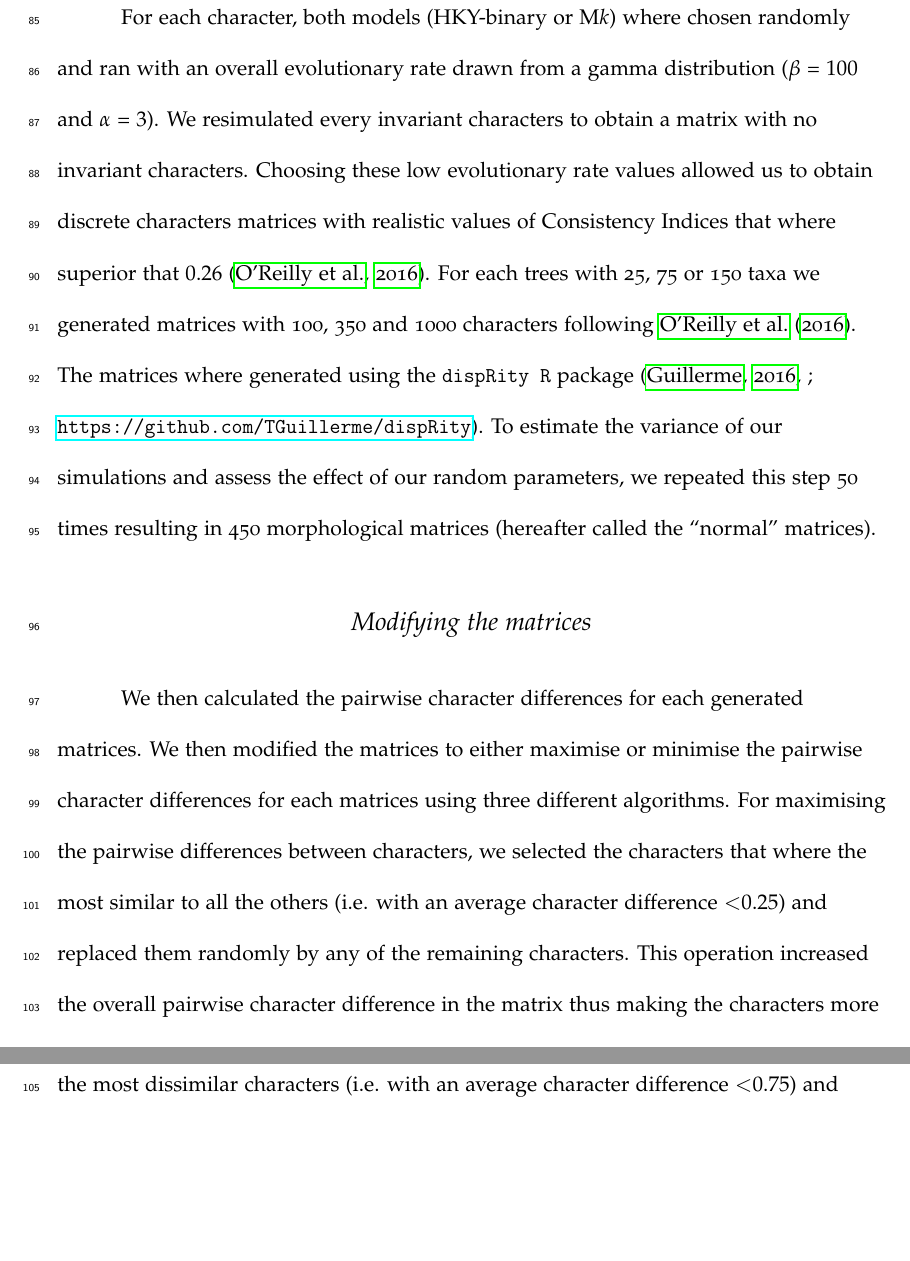
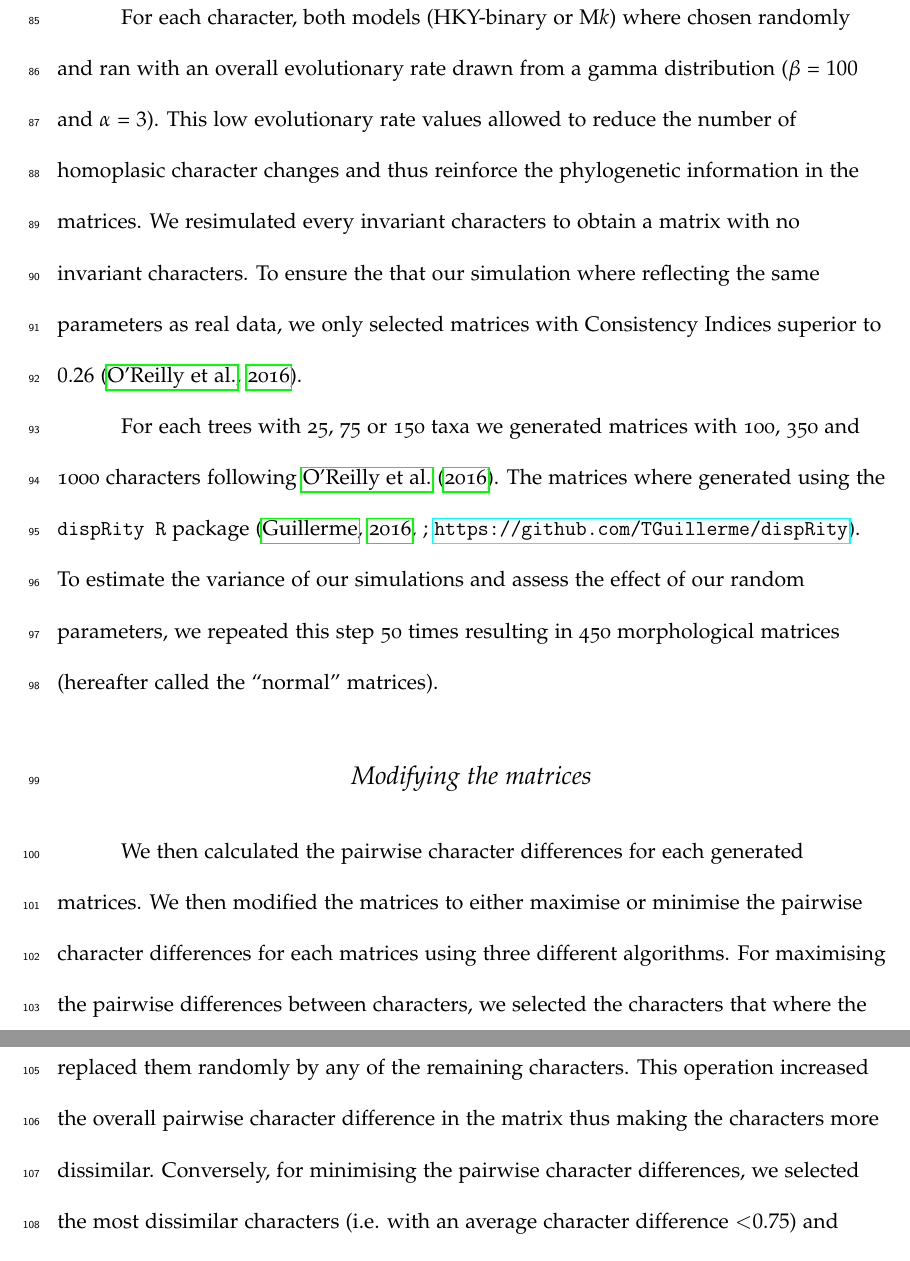
Before and after one commit to TGuillerme/CharactersCorrelation, a LaTeX paper (Writing/draft.tex): two parts of pages 7 and 8 of 13, joined at a grey line, cut so that both start at the same text, the shorter picture padded with empty space. Compiled offline with pdfLaTeX.

Commit message:
Updates on the draft

```diff
--- a/Writing/draft.tex
+++ b/Writing/draft.tex
@@ -218,8 +218,10 @@ We then simulated the characters using the either of the two following models:
 \end{itemize}
 
 For each character, both models (HKY-binary or M$k$) where chosen randomly and ran with an overall evolutionary rate drawn from a gamma distribution ($\beta$ = $100$ and $\alpha$ = $3$).
+This low evolutionary rate values allowed to reduce the number of homoplasic character changes and thus reinforce the phylogenetic information in the matrices.
 We resimulated every invariant characters to obtain a matrix with no invariant characters.
-Choosing these low evolutionary rate values allowed us to obtain discrete characters matrices with realistic values of Consistency Indices that where superior that $0.26$ \citep{OReilly20160081}.
+To ensure the that our simulation where reflecting the same parameters as real data, we only selected matrices with Consistency Indices superior to $0.26$ \citep{OReilly20160081}.
+
 For each trees with 25, 75 or 150 taxa we generated matrices with 100, 350 and 1000 characters following \cite{OReilly20160081}.
 The matrices where generated using the \texttt{dispRity R} package \citep[][; \url{https://github.com/TGuillerme/dispRity}]{thomas_guillerme_2016_55646}.
 To estimate the variance of our simulations and assess the effect of our random parameters, we repeated this step 50 times resulting in 450 morphological matrices (hereafter called the ``normal'' matrices).
```
Also changed, not shown: Writing/draft.tex (4 more changed lines).
